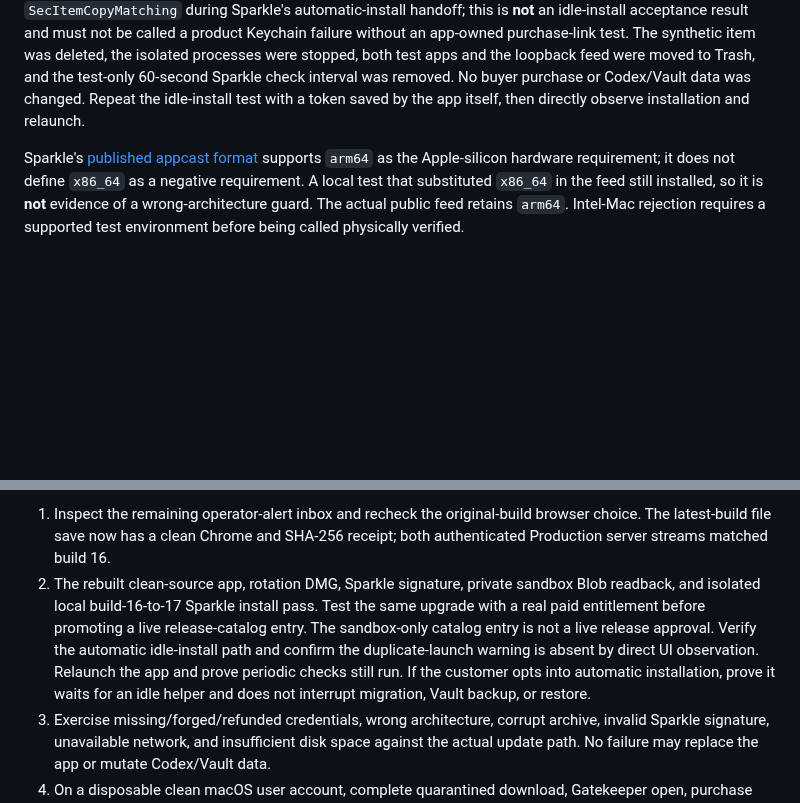
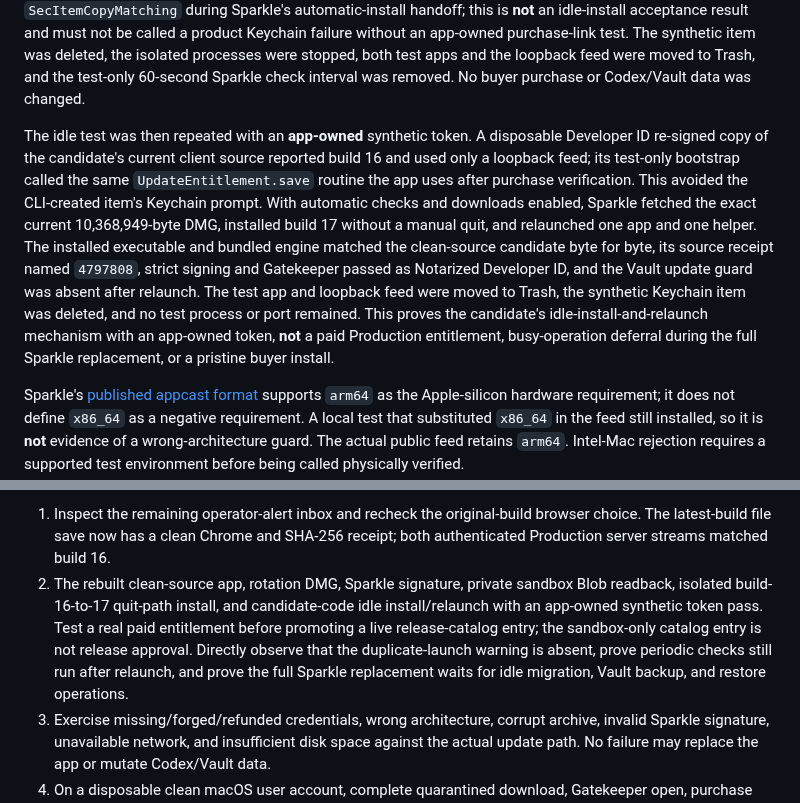
Before and after one commit to jsegeren/codex-migrate, a Markdown page: docs/mac-updater-vault-bugbash-2026-09-23.md, 2 parts joined by grey strips. Rendered like a GitHub page; blank space fills up the shorter version.

Commit message:
Record app-owned idle updater installation proof

```diff
--- a/docs/mac-updater-vault-bugbash-2026-09-23.md
+++ b/docs/mac-updater-vault-bugbash-2026-09-23.md
@@ -207,8 +207,24 @@ called a product Keychain failure without an app-owned purchase-link test.
 The synthetic item was deleted, the isolated processes were stopped, both
 test apps and the loopback feed were moved to Trash, and the test-only 60-second
 Sparkle check interval was removed. No buyer purchase or Codex/Vault data was
-changed. Repeat the idle-install test with a token saved by the app itself,
-then directly observe installation and relaunch.
+changed.
+
+The idle test was then repeated with an **app-owned** synthetic token. A
+disposable Developer ID re-signed copy of the candidate's current client
+source reported build 16 and used only a loopback feed; its test-only bootstrap
+called the same `UpdateEntitlement.save` routine the app uses after purchase
+verification. This avoided the CLI-created item's Keychain prompt. With
+automatic checks and downloads enabled, Sparkle fetched the exact current
+10,368,949-byte DMG, installed build 17 without a manual quit, and relaunched
+one app and one helper. The installed executable and bundled engine matched
+the clean-source candidate byte for byte, its source receipt named `4797808`,
+strict signing and Gatekeeper passed as Notarized Developer ID, and the Vault
+update guard was absent after relaunch. The test app and loopback feed were
+moved to Trash, the synthetic Keychain item was deleted, and no test process
+or port remained. This proves the candidate's idle-install-and-relaunch
+mechanism with an app-owned token, **not** a paid Production entitlement,
+busy-operation deferral during the full Sparkle replacement, or a pristine
+buyer install.
 
 Sparkle's [published appcast format](https://sparkle-project.org/documentation/publishing/)
 supports `arm64` as the Apple-silicon hardware requirement; it does not define
@@ -233,14 +249,13 @@ See [the rotation runbook](sparkle-key-rotation-2026-09-23.md).
    browser choice. The latest-build file save now has a clean Chrome and SHA-256
    receipt; both authenticated Production server streams matched build 16.
 2. The rebuilt clean-source app, rotation DMG, Sparkle signature, private
-   sandbox Blob readback, and isolated local build-16-to-17 Sparkle install
-   pass. Test the same upgrade with a real paid entitlement before promoting
-   a live release-catalog entry. The sandbox-only catalog entry is not a live
-   release approval. Verify the automatic idle-install path and
-   confirm the duplicate-launch warning is absent by direct UI observation.
-   Relaunch the app and prove periodic checks still run. If the customer opts
-   into automatic installation, prove it waits for an idle helper and does not
-   interrupt migration, Vault backup, or restore.
+   sandbox Blob readback, isolated build-16-to-17 quit-path install, and
+   candidate-code idle install/relaunch with an app-owned synthetic token pass.
+   Test a real paid entitlement before promoting a live release-catalog entry;
+   the sandbox-only catalog entry is not release approval. Directly observe
+   that the duplicate-launch warning is absent, prove periodic checks still
+   run after relaunch, and prove the full Sparkle replacement waits for idle
+   migration, Vault backup, and restore operations.
 3. Exercise missing/forged/refunded credentials, wrong architecture, corrupt
    archive, invalid Sparkle signature, unavailable network, and insufficient
    disk space against the actual update path. No failure may replace the app
```
